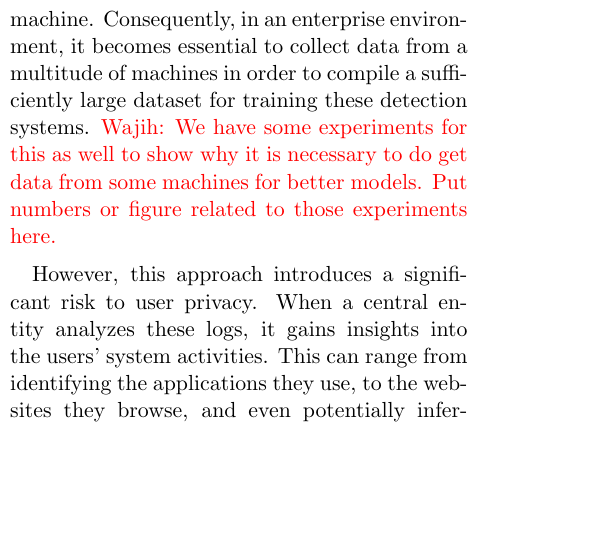
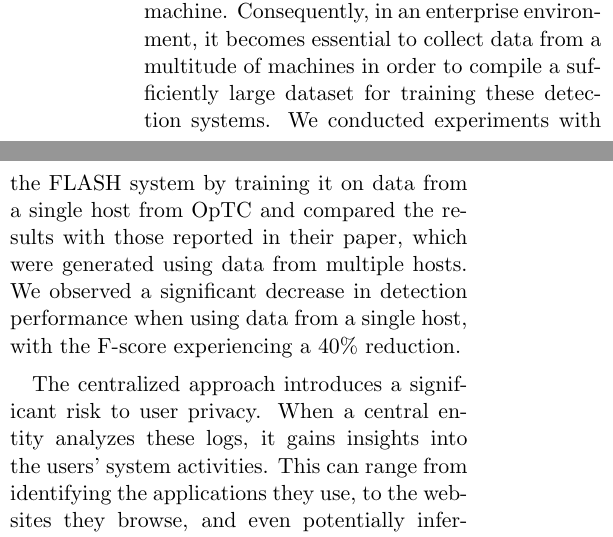
Before and after one commit to DART-Laboratory/gestalt, a LaTeX paper (paper/main.tex, which reads paper/background.tex): part of one column of page 2 of 16 before the commit and two parts of the columns of page 2 of 16 after it, the two joined at a grey line, cut so that both start at the same text, the shorter picture padded with empty space. Compiled offline with pdfLaTeX; a LaTeX package or settings file that is missing is left out.

Commit message:
addressing comments

```diff
--- a/paper/background.tex
+++ b/paper/background.tex
@@ -15,8 +15,8 @@
 
 In this section, we examine existing host intrusion detection systems and underscore their design flaws, particularly regarding the preservation of user log privacy. Flash~\cite{flash2024}, a node-level anomaly detection system, utilizes a \gnn to learn standard system behavior from provenance graphs. This system adopts an advanced featurization method, using a temporal ordering-aware word2vec model to capture both structural and semantic characteristics in audit logs. Moreover, Flash enhances inference speed via an \gnnshort embedding store. In contrast, \threatrace~\cite{wang2022threatrace}, another node-level detection system, also employs a \gnn for anomaly detection. However, it stands apart from Flash due to its scalability issues and reliance on basic features, which limits its effectiveness in fully leveraging the information contained in provenance graphs. Kairos~\cite{cheng2023kairos}, an anomaly-based detector, segments logs into time window queues and uses temporal graph neural networks for anomaly detection. Despite the progress made by existing intrusion detection systems, they fail to provide any privacy safeguards for sensitive information that may be contained in the audit logs they utilize. This deficiency can impede the deployment of these systems in domains where privacy is paramount. We expand upon these points in the following discussion:
 
-\PP{Data Privacy} The existing intrusion detection systems that have been discussed above predominantly rely on system audit log data to identify malicious entities within a system. These systems employ advanced deep learning techniques, such as \gnn, to achieve impressive detection results. However, a notable downside of these models is their substantial requirement for data to accurately learn benign system behavior. This volume of data is impracticable to generate from a single user's machine. Consequently, in an enterprise environment, it becomes essential to collect data from a multitude of machines in order to compile a sufficiently large dataset for training these detection systems. \wajih{We have some experiments for this as well to show why it is necessary to do get data from some machines for better models. Put numbers or figure related to those experiments here.}
+\PP{Data Privacy} The existing intrusion detection systems that have been discussed above predominantly rely on system audit log data to identify malicious entities within a system. These systems employ advanced deep learning techniques, such as \gnn, to achieve impressive detection results. However, a notable downside of these models is their substantial requirement for data to accurately learn benign system behavior. This volume of data is impracticable to generate from a single user's machine. Consequently, in an enterprise environment, it becomes essential to collect data from a multitude of machines in order to compile a sufficiently large dataset for training these detection systems.  We conducted experiments with the FLASH system by training it on data from a single host from \optc and compared the results with those reported in their paper, which were generated using data from multiple hosts. We observed a significant decrease in detection performance when using data from a single host, with the F-score experiencing a 40\% reduction.
 
 
-However, this approach introduces a significant risk to user privacy. When a central entity analyzes these logs, it gains insights into the users' system activities. This can range from identifying the applications they use, to the websites they browse, and even potentially inferring their location from network IPs. These privacy concerns have been underscored in a report by Datadog~\cite{datadog}, a prominent provider of system monitoring services. Thus, while existing intrusion detection systems are effective in identifying system threats, they simultaneously pose a potential compromise to user privacy.
+The centralized approach introduces a significant risk to user privacy. When a central entity analyzes these logs, it gains insights into the users' system activities. This can range from identifying the applications they use, to the websites they browse, and even potentially inferring their location from network IPs. These privacy concerns have been underscored in a report by Datadog~\cite{datadog}, a prominent provider of system monitoring services. Thus, while existing intrusion detection systems are effective in identifying system threats, they simultaneously pose a potential compromise to user privacy.
 
```
Also changed, not shown: paper/intro.tex (+2 -2 lines), paper/background.tex (2 more changed lines).
